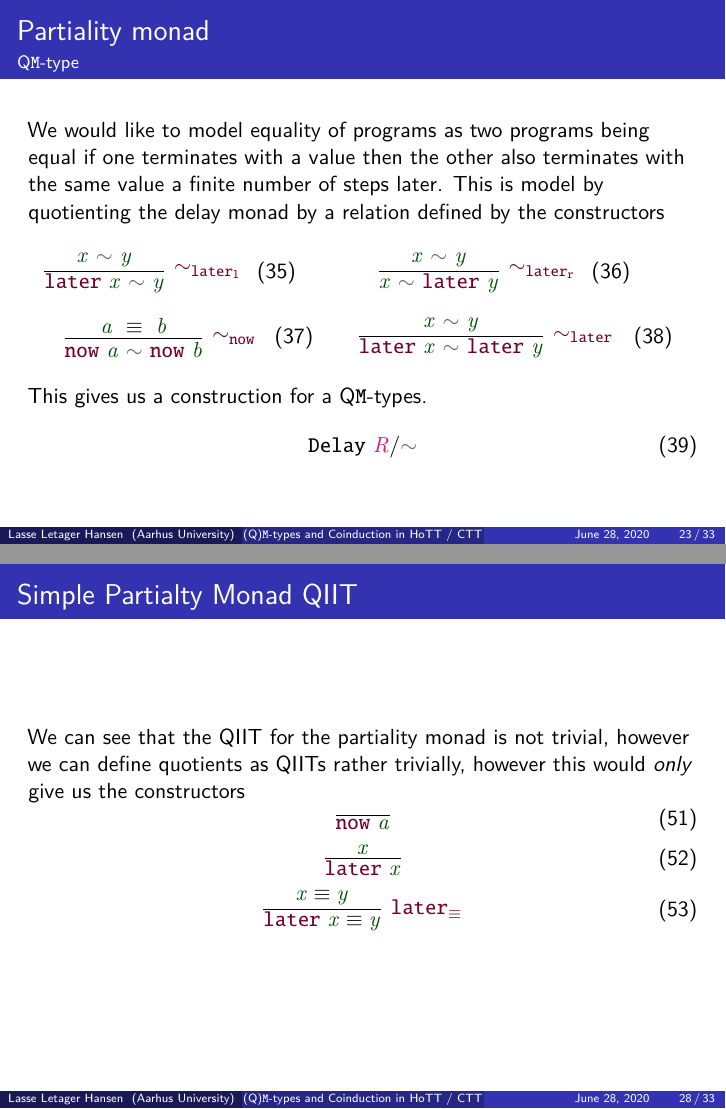
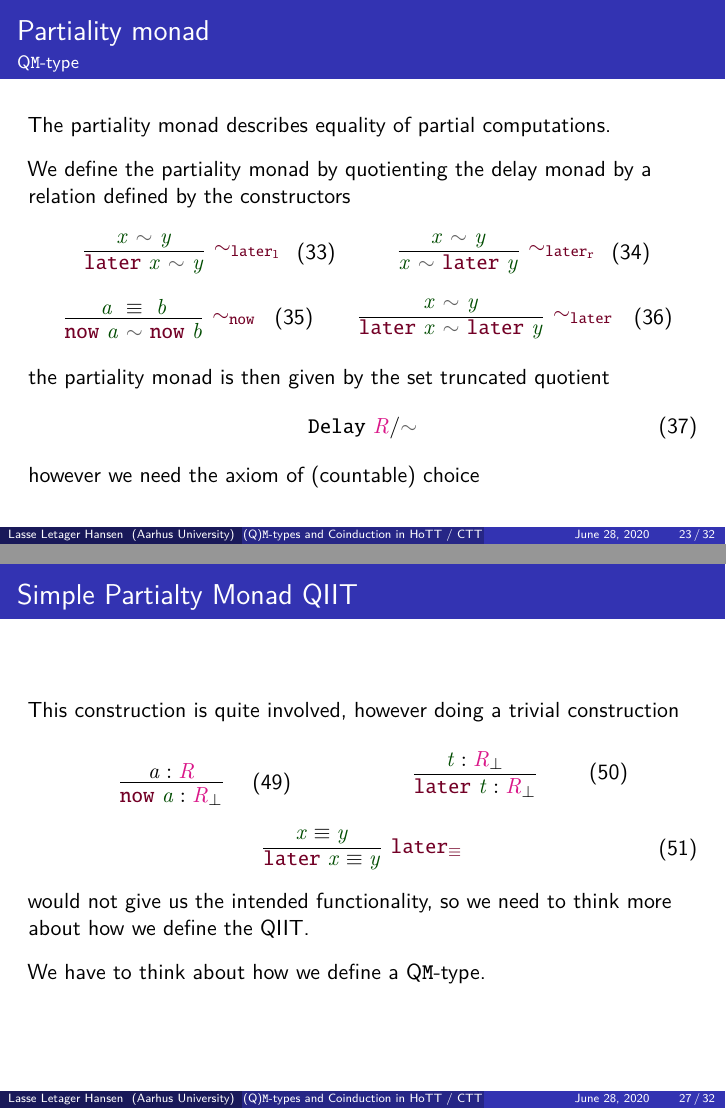
Before and after one commit to cmester0/MastersThesis, LaTeX slides (presentation/Thesis.tex): pages 23 and 28 of 33 before the commit and pages 29 and 34 of 40 after it, joined at a grey line. The pictures show the PDF file presentation/Thesis.pdf that the author committed with the source.

Commit message:
Somewhat finished presentation

```diff
--- a/presentation/Thesis.tex
+++ b/presentation/Thesis.tex
@@ -394,8 +397,8 @@
     \begin{aligned}
       &\mathtt{record}~\type{bet} : \universe{\mathcal{U} }~\mathtt{where} \\
       &\qquad \term{value_a} : \mathbb{N} \\
-      &\qquad \term{value_a} : \mathbb{N} \\
-      &\qquad \term{total} : \term{value_a} \leq \term{value_b} \rightarrow \type{bool} \\
+      &\qquad \term{value_b} : \mathbb{N} \\
+      &\qquad \term{winner} : \term{value_a} \leq \term{value_b} \rightarrow \type{bool} \\
     \end{aligned}
   \end{equation}
   To an \texttt{M}-type defined by the container
@@ -555,7 +546,22 @@
-    \end{minipage}
-    \hfill
-    \strut
-  \end{defn}
+  A Higher Inductive Type (HIT) is a type defined by point constructors as well as equality constructors. \pause % We define propositional truncation by
+  % \begin{defn}[Propositional Truncation]\setlengths\startwitheq
+  %   \strut
+  %   \hfill
+  %   \begin{minipage}[b]{0.25\linewidth}
+  %     \begin{equation}
+  %       \vcenter{\infer{\constructor{|}\,\term{x}\,\constructor{|} : \| \type{A} \|}{\term{x} : \type{A}}}
+  %     \end{equation}
+  %   \end{minipage}
+  %   \hfill
+  %   \begin{minipage}[b]{0.4\linewidth}
+  %     \begin{equation}
+  %       \vcenter{\infer{\constructor{squash}~\term{x}~\term{y} : \term{x} \equiv \term{y}}{\term{x}, \term{y} : \|\type{A}\|}}
+  %     \end{equation}
+  %   \end{minipage}
+  %   \hfill
+  %   \strut
+  % \end{defn}
+  \pause
   We can define set truncated quotients as the following HIT.
   \begin{defn}[Set Truncated Quotient]\setlengths \startwitheq
     \strut
@@ -568,7 +574,7 @@
     \hfill
     \begin{minipage}[b]{0.4\linewidth}
       \begin{equation}
-        \vcenter{\infer{\constructor{eq/}~\term{x}~\term{y}~\term{r} : \term{x} \equiv \term{y}}{\term{x}, \term{y} : \type{A} / \relation{\mathcal{R}} & \term{r} : \term{x}~\relation{\mathcal{R}}~\term{y}}}
+        \vcenter{\infer{\constructor{eq/}~\term{x}~\term{y}~\term{r} : \quotientconstructor{\term{x}} \equiv \quotientconstructor{\term{y}}}{\term{x}, \term{y} : \type{A} & \term{r} : \term{x}~\relation{\mathcal{R}}~\term{y}}}
       \end{equation}
     \end{minipage}
     \hfill
@@ -582,7 +588,11 @@
 \begin{frame}
   \frametitle{Partiality monad}
   \framesubtitle{Q\texttt{M}-type}
-  We would like to model equality of programs as two programs being equal if one terminates with a value then the other also terminates with the same value a finite number of steps later. This is model by quotienting the delay monad by a relation defined by the constructors
+  The partiality monad describes equality of partial computations.
+  \pause
+  \\[3mm]
+  We define the partiality monad by quotienting the delay monad by a relation defined by the constructors
+  \\
   \strut
   \hfill
   \begin{minipage}{0.4\linewidth}
@@ -615,8 +625,8 @@
   \hfill
   \strut
   \\[5mm]
-  This gives us a construction for a Q\texttt{M}-types.
+  the partiality monad is then given by the set truncated quotient
   \begin{equation}
     \typeformer{Delay}~\type{R}/\relation{\sim}
   \end{equation}
-\end{frame}
+  however we need the axiom of (countable) choice
@@ -640,3 +640,5 @@
+  \pause
+  We can define the partiality monad as a QIIT with type constructors\\[-4mm]
   \strut
   \hfill
   \begin{minipage}{0.25\linewidth}
@@ -725,16 +727,26 @@
 
 \begin{frame}
   \frametitle{Simple Partialty Monad QIIT}
-  We can see that the QIIT for the partiality monad is not trivial, however we can define quotients as QIITs rather trivially, however this would \emph{only} give us the constructors
-  \begin{equation}
-    \vcenter{\infer{\constructor{now}~\term{a}}{}}
-  \end{equation}
-  \begin{equation}
-    \vcenter{\infer{\constructor{later}~\term{x}}{\term{x}}}
-  \end{equation}
+  This construction is quite involved, however doing a trivial construction\\[3mm]
+  \strut\hfill
+  \begin{minipage}{0.3\linewidth}
+    \begin{equation}
+      \vcenter{\infer{\constructor{now}~\term{a} : \type{R}_\bot}{a : \type{R}}}
+    \end{equation}
+  \end{minipage}
+  \hfill
+  \begin{minipage}{0.4\linewidth}
+    \begin{equation}
+      \vcenter{\infer{\constructor{later}~\term{t} : \type{R}_\bot}{\term{t} : \type{R}_\bot}}
+    \end{equation}
+  \end{minipage}
+  \hfill\strut
   \begin{equation}
     \vcenter{\infer[\constructor{later_{\equiv}}]{\constructor{later}~\term{x} \equiv \term{y}}{\term{x} \equiv \term{y}}}
   \end{equation}
+  would not give us the intended functionality, so we need to think more about how we define the QIIT.
+  \\[3mm]
+  We have to think about how we define a Q\texttt{M}-type.
 \end{frame}
 
 \begin{frame}
```
Also changed, not shown: thesis/Thesis.tex (+1 -1 lines), presentation/Thesis.pdf, thesis/Thesis.pdf, presentation/Thesis.tex (56 more changed lines), 1 other file.
